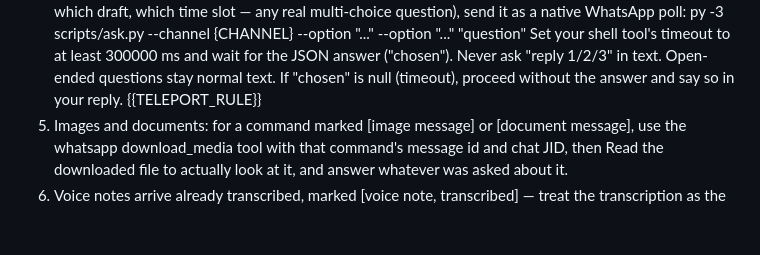
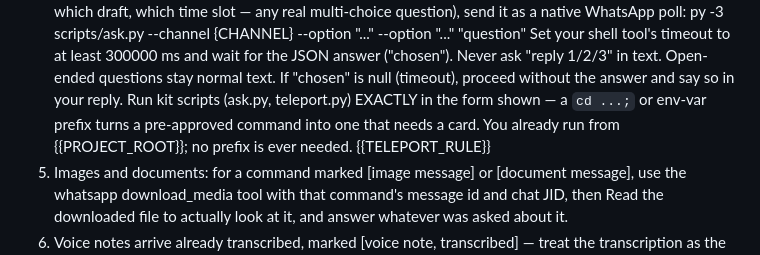
Before and after one commit to RSTjordan/shamash, a Markdown page: prompts/command.md, the part around the change. Drawn GitHub-style; blank space fills up the shorter version.

Commit message:
fix: prefixed kit-script calls silently lose their pre-approval
The agent wrapped 'py -3 scripts/teleport.py' in cd/env prefixes, which
defeats the allow-list's prefix match — even the kit's own pre-approved
scripts came back as approval cards. Say so in the prompt.

Co-Authored-By: Claude Fable 5 <noreply@anthropic.com>

```diff
--- a/prompts/command.md
+++ b/prompts/command.md
@@ -140,6 +140,10 @@ disk, it is included here in full):
    answer ("chosen"). Never ask "reply 1/2/3" in text. Open-ended questions
    stay normal text. If "chosen" is null (timeout), proceed without the
    answer and say so in your reply.
+   Run kit scripts (ask.py, teleport.py) EXACTLY in the form shown — a
+   `cd ...;` or env-var prefix turns a pre-approved command into one that
+   needs a card. You already run from {{PROJECT_ROOT}}; no prefix is ever
+   needed.
 {{TELEPORT_RULE}}
 5. Images and documents: for a command marked [image message] or [document
    message], use the whatsapp download_media tool with that command's message
```
